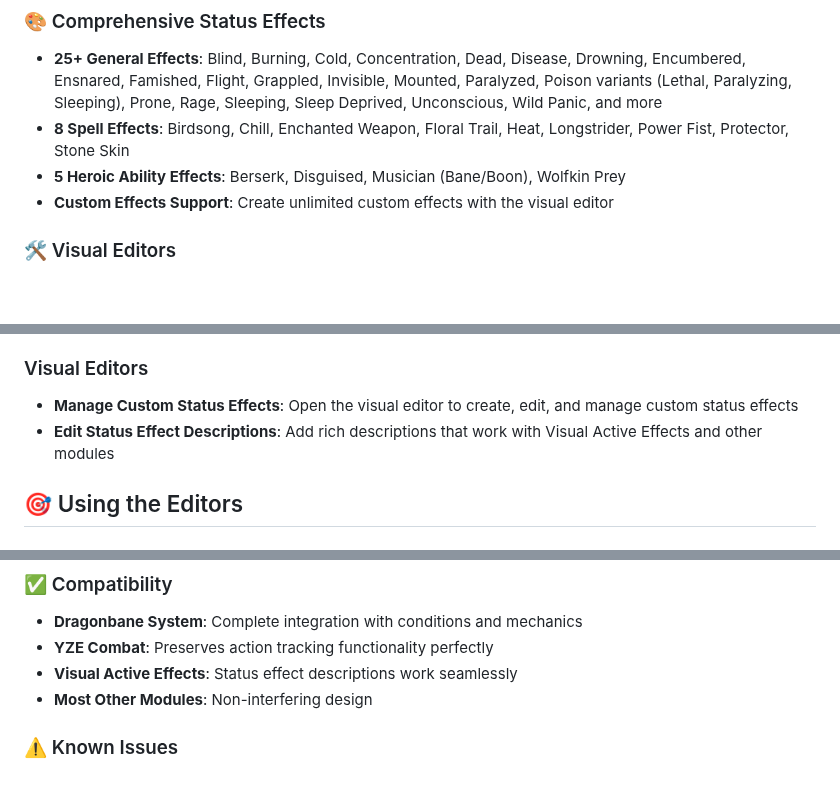
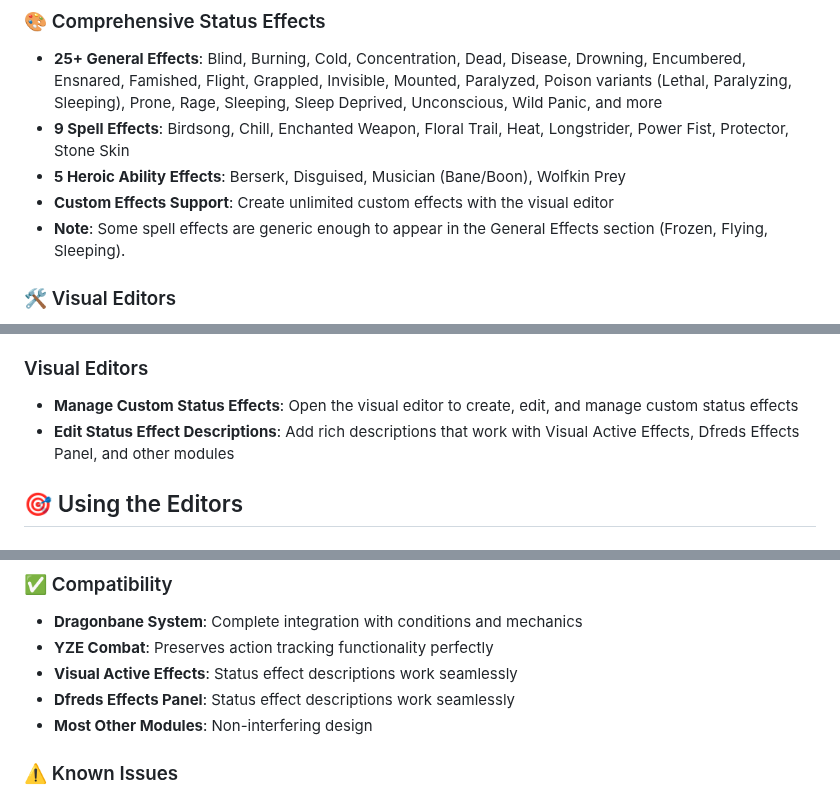
Before and after one commit to Kergalli/dragonbane-status-effects, a Markdown page: README.md, 3 parts joined by grey strips. Drawn GitHub-style; blank space fills up the shorter version.

Commit message:
readme with dfreds note

```diff
--- a/README.md
+++ b/README.md
@@ -6,9 +6,10 @@ A comprehensive Foundry VTT module that enhances the status effects system for t
 
 ### 🎨 Comprehensive Status Effects
 - **25+ General Effects**: Blind, Burning, Cold, Concentration, Dead, Disease, Drowning, Encumbered, Ensnared, Famished, Flight, Grappled, Invisible, Mounted, Paralyzed, Poison variants (Lethal, Paralyzing, Sleeping), Prone, Rage, Sleeping, Sleep Deprived, Unconscious, Wild Panic, and more
-- **8 Spell Effects**: Birdsong, Chill, Enchanted Weapon, Floral Trail, Heat, Longstrider, Power Fist, Protector, Stone Skin
+- **9 Spell Effects**: Birdsong, Chill, Enchanted Weapon, Floral Trail, Heat, Longstrider, Power Fist, Protector, Stone Skin
 - **5 Heroic Ability Effects**: Berserk, Disguised, Musician (Bane/Boon), Wolfkin Prey
 - **Custom Effects Support**: Create unlimited custom effects with the visual editor
+- **Note**: Some spell effects are generic enough to appear in the General Effects section (Frozen, Flying, Sleeping).
 
 ### 🛠️ Visual Editors
 - **Custom Effects Editor**: Visual interface for creating, editing, and managing custom status effects - no more JSON editing!
@@ -63,7 +64,7 @@ Access settings through **Game Settings → Module Settings → Dragonbane Statu
 
 ### Visual Editors
 - **Manage Custom Status Effects**: Open the visual editor to create, edit, and manage custom status effects
-- **Edit Status Effect Descriptions**: Add rich descriptions that work with Visual Active Effects and other modules
+- **Edit Status Effect Descriptions**: Add rich descriptions that work with Visual Active Effects, Dfreds Effects Panel, and other modules
 
 ## 🎯 Using the Editors
 
@@ -86,6 +87,7 @@ Access settings through **Game Settings → Module Settings → Dragonbane Statu
 - **Dragonbane System**: Complete integration with conditions and mechanics
 - **YZE Combat**: Preserves action tracking functionality perfectly
 - **Visual Active Effects**: Status effect descriptions work seamlessly
+- **Dfreds Effects Panel**: Status effect descriptions work seamlessly
 - **Most Other Modules**: Non-interfering design
 
 ### ⚠️ Known Issues
```
